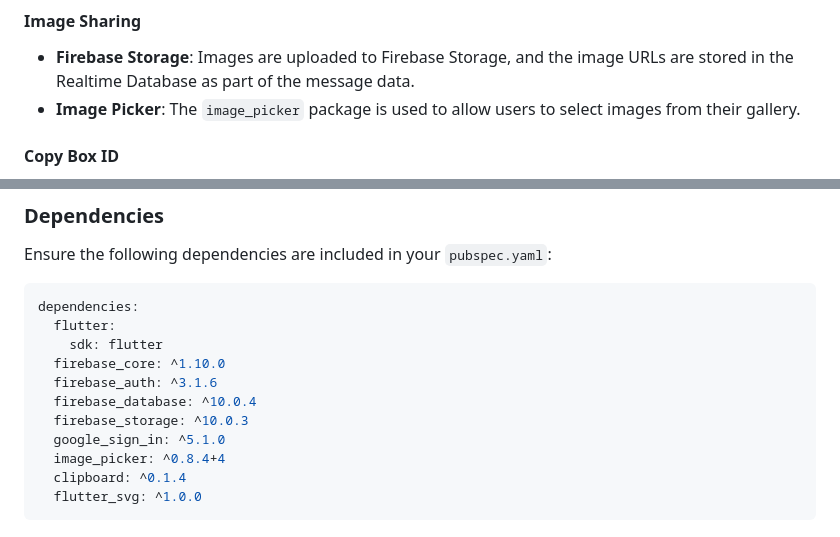
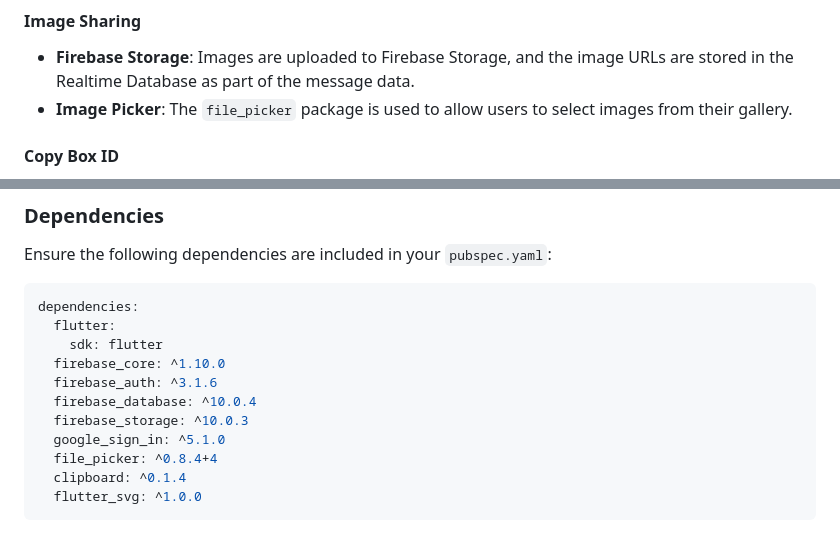
Before and after one commit to SivaranjanVithushan/Vox_Box, a Markdown page: README.md, 2 parts joined by grey strips. Rendered like a GitHub page.

````diff
--- a/README.md
+++ b/README.md
@@ -26,7 +26,7 @@ VoxBox is a real-time chat application built using Flutter, Firebase Authenticat
 #### Image Sharing
 
 - **Firebase Storage**: Images are uploaded to Firebase Storage, and the image URLs are stored in the Realtime Database as part of the message data.
-- **Image Picker**: The `image_picker` package is used to allow users to select images from their gallery.
+- **Image Picker**: The `file_picker` package is used to allow users to select images from their gallery.
 
 #### Copy Box ID
 - **Copy Box ID**: Users can copy the Box ID to their clipboard, making it easy to share the chat room ID with others. This feature uses the `clipboard` package.
@@ -58,7 +58,7 @@ dependencies:
   firebase_database: ^10.0.4
   firebase_storage: ^10.0.3
   google_sign_in: ^5.1.0
-  image_picker: ^0.8.4+4
+  file_picker: ^0.8.4+4
   clipboard: ^0.1.4
   flutter_svg: ^1.0.0
 ```
````
